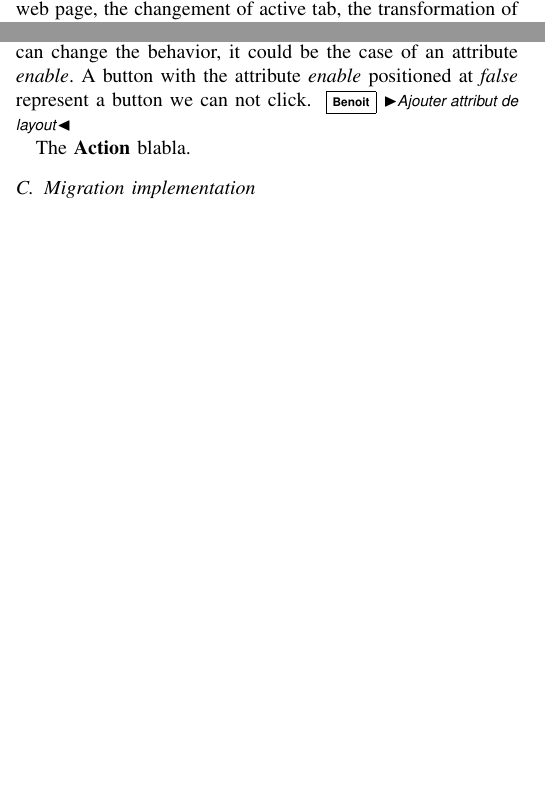
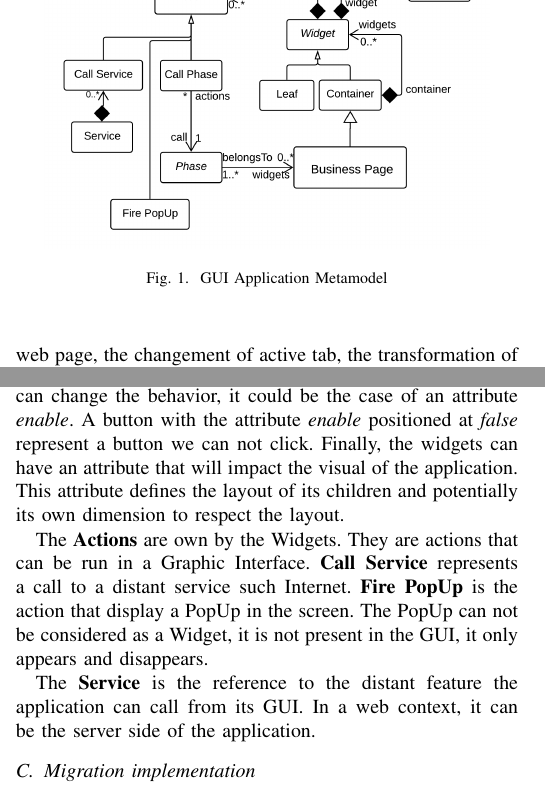
Before and after one commit to badetitou/papers, a LaTeX paper (2018-PetiteMigration/main.tex): two parts of the columns of page 3 of 4, joined at a grey line, cut at the place of the change, the shorter picture padded with empty space. Compiled offline with pdfLaTeX; a missing font is replaced by an installed copy or a similar font; a LaTeX package or settings file that is missing is left out.

Commit message:
Add metamodel

```diff
--- a/2018-PetiteMigration/main.tex
+++ b/2018-PetiteMigration/main.tex
@@ -372,7 +375,7 @@
     In order to represent a GUI, we designed a metamodel presented Figure \ref{pic:guiModel}.
     In the following, we present the different entities of the metamodel.
 
-    \pic{figures/GUIModel.png}{GUI Metamodel}{pic:guiModel}
+    \pic{figures/GUIModel.png}{GUI Application Metamodel}{pic:guiModel}
 
     The \textbf{Phase} represents the main container of a user interface page.
     It can be a \textit{Window} for Desktop application,
@@ -405,10 +408,19 @@
     An attribute can change the behavior, it could be the case of an attribute \textit{enable}.
     A button with the attribute \textit{enable} positioned at \textit{false} represent a button
         we can not click.
-    \bv{Ajouter attribut de layout}
+    Finally, the widgets can have an attribute that will impact the visual of the application.
+    This attribute defines the layout of its children and potentially its own dimension to respect the layout.
 
-    The \textbf{Action} blabla.
+    The \textbf{Actions} are own by the Widgets.
+    They are actions that can be run in a Graphic Interface.
+    \textbf{Call Service} represents a call to a distant service such Internet.
+    \textbf{Fire PopUp} is the action that display a PopUp in the screen.
+    The PopUp can not be considered as a Widget,
+        it is not present in the GUI,
+        it only appears and disappears.
 
+    The \textbf{Service} is the reference to the distant feature the application can call from its GUI.
+    In a web context, it can be the server side of the application.
 
 
     \subsection{Migration implementation}
```
Also changed, not shown: 2018-PetiteMigration/macros.tex (+2 -0 lines), 2018-PetiteMigration/main.pdf, 2018-PetiteMigration/main.tex (5 more changed lines).
